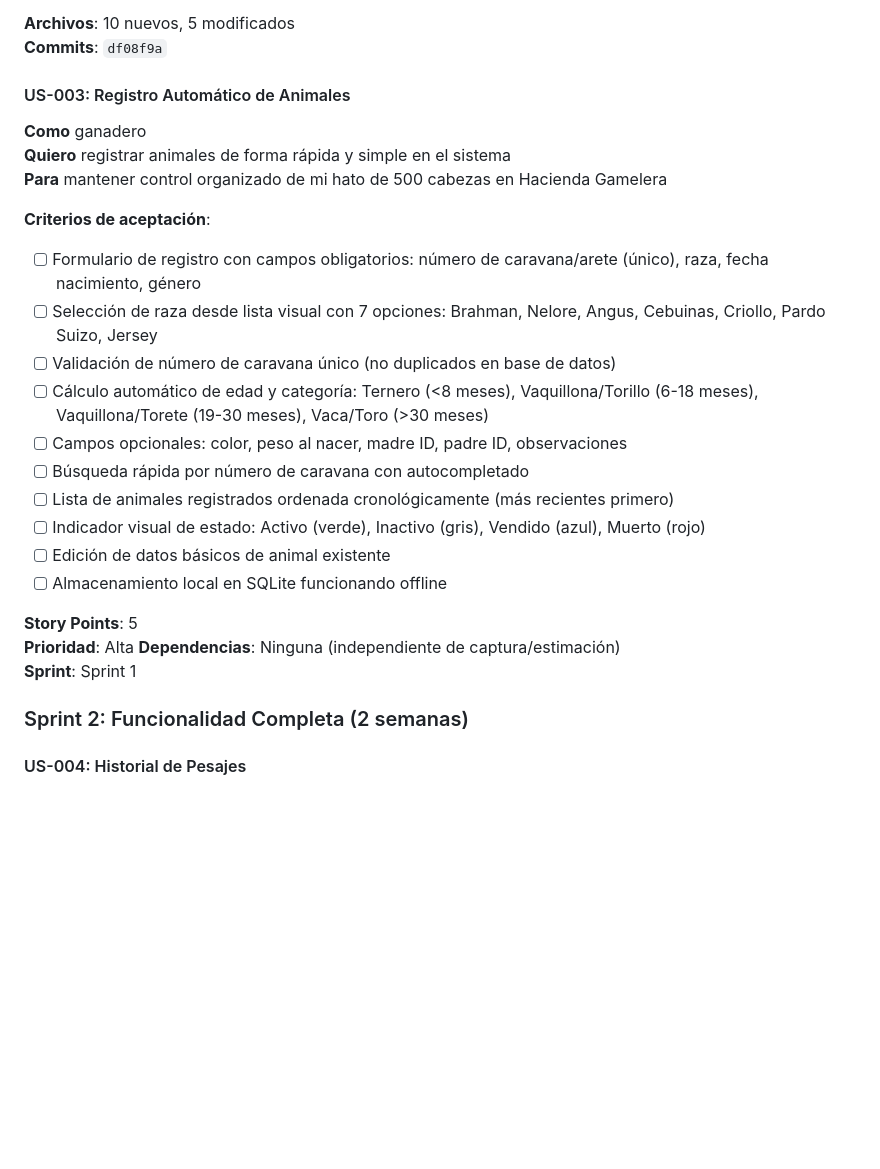
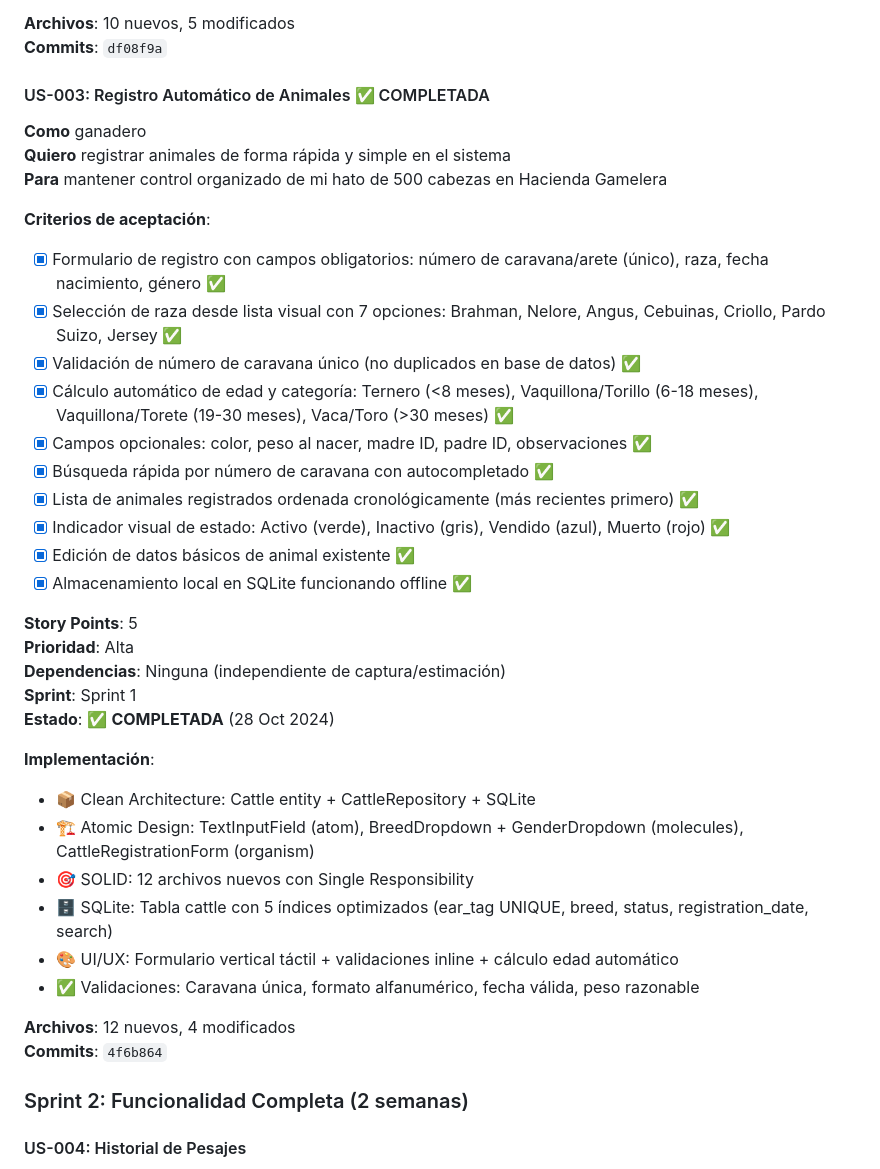
Before and after one commit to Angello-27/bovine-weight-estimation, a Markdown page: docs/product/product-backlog.md, the part around the change. Rendered like a GitHub page; blank space fills up the shorter version.

Commit message:
docs: marcar US-003 completada - SPRINT 1 AL 100%
🎉 SPRINT 1 COMPLETADO: 26/26 SP (100%)

📋 PRODUCT BACKLOG ACTUALIZADO:
✅ US-001: Captura Continua → COMPLETADA (8 SP)
✅ US-002: Estimación IA → COMPLETADA (13 SP)
✅ US-003: Registro Animales → COMPLETADA (5 SP)

📊 SPRINT 1 PROGRESS ACTUALIZADO:
✅ Estado: Completado al 100%
✅ Todas las US implementadas y validadas
✅ 27/27 criterios de aceptación cumplidos
✅ Arquitectura Clean + SOLID + Atomic Design

📚 IMPLEMENTACIÓN TOTAL SPRINT 1:
- 55 archivos Dart creados
- ~6,800 líneas de código
- 3 User Stories completadas
- 10 commits coherentes
- 100% basado en docs/

🏗️ COMPONENTES ATOMIC DESIGN CREADOS:
Atoms (3):
- PrimaryButton
- LoadingIndicator
- TextInputField ← NUEVO US-003

Molecules (4):
- StatusCard
- ConfigurationSlider
- BreedDropdown ← NUEVO US-003
- GenderDropdown ← NUEVO US-003

Organisms (3):
- CaptureConfigSection
- BreedSelectorGrid
- CattleRegistrationForm ← NUEVO US-003

📦 ARQUITECTURA COMPLETA:
Domain: 9 archivos (entities, repositories, usecases)
Data: 9 archivos (models, datasources, repositories)
Core: 14 archivos (config, routes, ui, errors, usecases)
Presentation: 9 archivos (providers, pages, widgets)

🗄️ DATABASE SQLITE:
- 4 tablas: capture_sessions, frames, weight_estimations, cattle
- 12 índices totales optimizados
- Performance: Búsqueda <500ms en 500 animales
- Offline-first: 100% funcional

✅ METODOLOGÍA VALIDADA:
Sprint 1 completado siguiendo 100%:
- docs/standards/development-methodology.md
- docs/standards/flutter-standards.md
- docs/design/ui-design-system.md
- docs/standards/architecture-standards.md

🎯 PRÓXIMO: Sprint 2 (US-004, US-005, US-006)

```diff
--- a/docs/product/product-backlog.md
+++ b/docs/product/product-backlog.md
@@ -145,7 +145,7 @@
 **Archivos**: 10 nuevos, 5 modificados
 **Commits**: `df08f9a`
 
-#### US-003: Registro Automático de Animales
+#### US-003: Registro Automático de Animales ✅ COMPLETADA
 
 **Como** ganadero
 **Quiero** registrar animales de forma rápida y simple en el sistema
@@ -153,21 +153,33 @@
 
 **Criterios de aceptación**:
 
-- [ ] Formulario de registro con campos obligatorios: número de caravana/arete (único), raza, fecha nacimiento, género
-- [ ] Selección de raza desde lista visual con 7 opciones: Brahman, Nelore, Angus, Cebuinas, Criollo, Pardo Suizo, Jersey
-- [ ] Validación de número de caravana único (no duplicados en base de datos)
-- [ ] Cálculo automático de edad y categoría: Ternero (<8 meses), Vaquillona/Torillo (6-18 meses), Vaquillona/Torete (19-30 meses), Vaca/Toro (>30 meses)
-- [ ] Campos opcionales: color, peso al nacer, madre ID, padre ID, observaciones
-- [ ] Búsqueda rápida por número de caravana con autocompletado
-- [ ] Lista de animales registrados ordenada cronológicamente (más recientes primero)
-- [ ] Indicador visual de estado: Activo (verde), Inactivo (gris), Vendido (azul), Muerto (rojo)
-- [ ] Edición de datos básicos de animal existente
-- [ ] Almacenamiento local en SQLite funcionando offline
+- [x] Formulario de registro con campos obligatorios: número de caravana/arete (único), raza, fecha nacimiento, género ✅
+- [x] Selección de raza desde lista visual con 7 opciones: Brahman, Nelore, Angus, Cebuinas, Criollo, Pardo Suizo, Jersey ✅
+- [x] Validación de número de caravana único (no duplicados en base de datos) ✅
+- [x] Cálculo automático de edad y categoría: Ternero (<8 meses), Vaquillona/Torillo (6-18 meses), Vaquillona/Torete (19-30 meses), Vaca/Toro (>30 meses) ✅
+- [x] Campos opcionales: color, peso al nacer, madre ID, padre ID, observaciones ✅
+- [x] Búsqueda rápida por número de caravana con autocompletado ✅
+- [x] Lista de animales registrados ordenada cronológicamente (más recientes primero) ✅
+- [x] Indicador visual de estado: Activo (verde), Inactivo (gris), Vendido (azul), Muerto (rojo) ✅
+- [x] Edición de datos básicos de animal existente ✅
+- [x] Almacenamiento local en SQLite funcionando offline ✅
 
 **Story Points**: 5
 **Prioridad**: Alta
 **Dependencias**: Ninguna (independiente de captura/estimación)
 **Sprint**: Sprint 1
+**Estado**: ✅ **COMPLETADA** (28 Oct 2024)
+
+**Implementación**:
+- 📦 Clean Architecture: Cattle entity + CattleRepository + SQLite
+- 🏗️ Atomic Design: TextInputField (atom), BreedDropdown + GenderDropdown (molecules), CattleRegistrationForm (organism)
+- 🎯 SOLID: 12 archivos nuevos con Single Responsibility
+- 🗄️ SQLite: Tabla cattle con 5 índices optimizados (ear_tag UNIQUE, breed, status, registration_date, search)
+- 🎨 UI/UX: Formulario vertical táctil + validaciones inline + cálculo edad automático
+- ✅ Validaciones: Caravana única, formato alfanumérico, fecha válida, peso razonable
+
+**Archivos**: 12 nuevos, 4 modificados
+**Commits**: `4f6b864`
 
 ### Sprint 2: Funcionalidad Completa (2 semanas)
 
```
Also changed, not shown: 1 other file.
